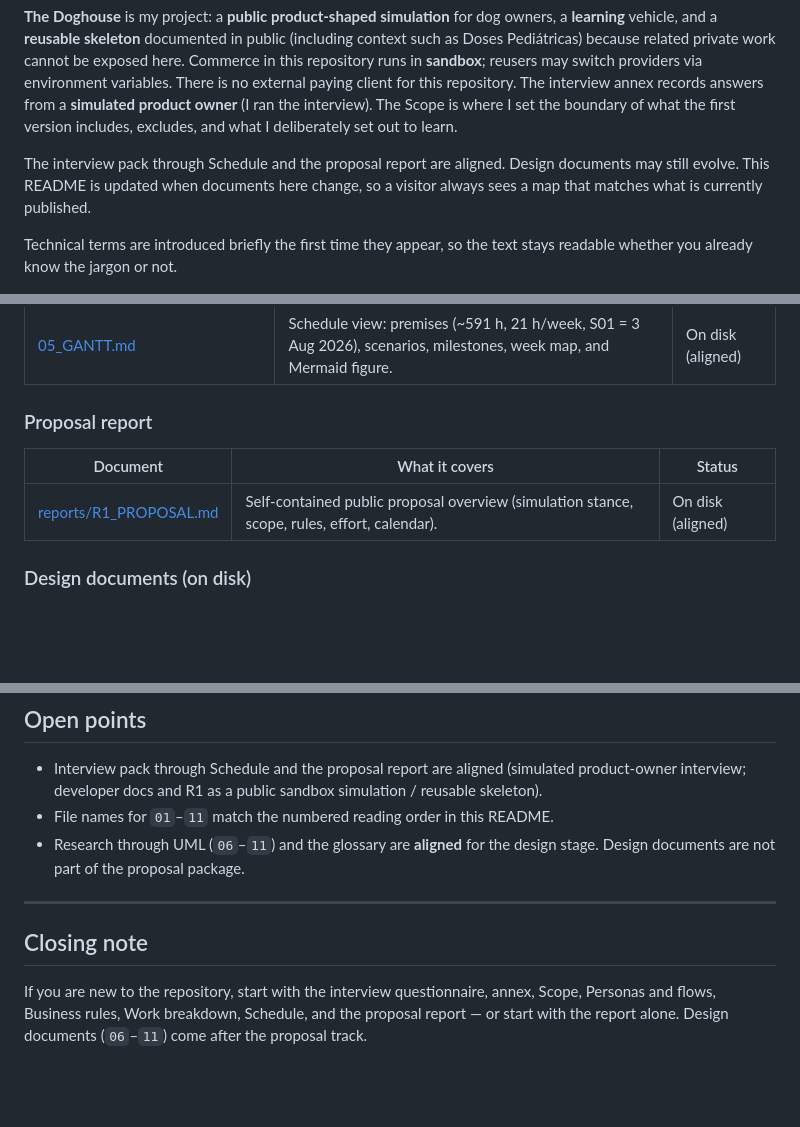
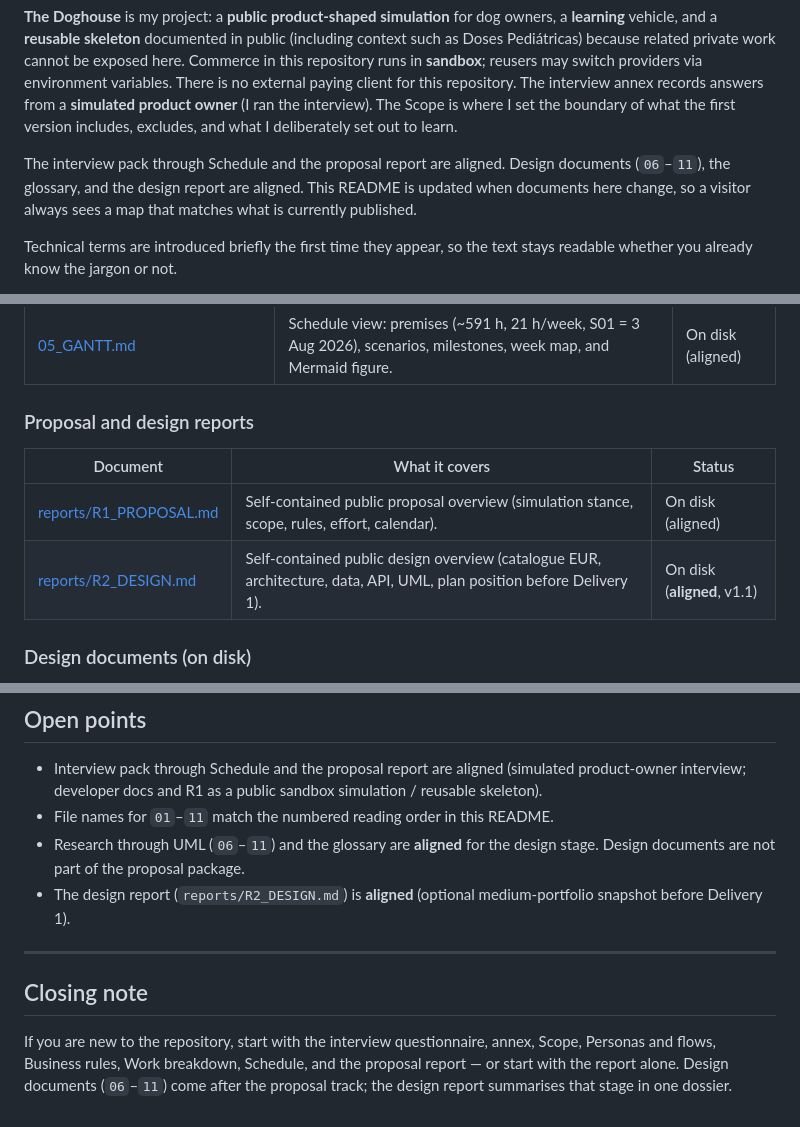
Before and after one commit to Jaime-1993/TheDoghouse, a Markdown page: docs/README.md, 3 parts joined by grey strips. GitHub-like rendering; blank space fills up the shorter version.

Commit message:
docs: publish self-contained Design Report before implementation

```diff
--- a/docs/README.md
+++ b/docs/README.md
@@ -4,7 +4,7 @@ This folder holds the written foundation of **The Doghouse**: what the product i
 
 **The Doghouse** is my project: a **public product-shaped simulation** for dog owners, a **learning** vehicle, and a **reusable skeleton** documented in public (including context such as Doses Pediátricas) because related private work cannot be exposed here. Commerce in this repository runs in **sandbox**; reusers may switch providers via environment variables. There is no external paying client for this repository. The interview annex records answers from a **simulated product owner** (I ran the interview). The Scope is where I set the boundary of what the first version includes, excludes, and what I deliberately set out to learn.
 
-The interview pack through Schedule and the proposal report are aligned. Design documents may still evolve. This README is updated when documents here change, so a visitor always sees a map that matches what is currently published.
+The interview pack through Schedule and the proposal report are aligned. Design documents (`06`–`11`), the glossary, and the design report are aligned. This README is updated when documents here change, so a visitor always sees a map that matches what is currently published.
 
 Technical terms are introduced briefly the first time they appear, so the text stays readable whether you already know the jargon or not.
 
@@ -50,11 +50,12 @@ File **names and numbers** follow the numbered reading order in this README. Int
 | [04_WBS.md](04_WBS.md) | Work breakdown structure (*WBS* — a hierarchical list of work packages): deliveries, effort estimates, and completion criteria. | On disk (aligned) |
 | [05_GANTT.md](05_GANTT.md) | Schedule view: premises (~591 h, 21 h/week, S01 = 3 Aug 2026), scenarios, milestones, week map, and Mermaid figure. | On disk (aligned) |
 
-### Proposal report
+### Proposal and design reports
 
 | Document | What it covers | Status |
 | -------- | -------------- | ------ |
 | [reports/R1_PROPOSAL.md](reports/R1_PROPOSAL.md) | Self-contained public proposal overview (simulation stance, scope, rules, effort, calendar). | On disk (aligned) |
+| [reports/R2_DESIGN.md](reports/R2_DESIGN.md) | Self-contained public design overview (catalogue EUR, architecture, data, API, UML, plan position before Delivery 1). | On disk (**aligned**, v1.1) |
 
 ### Design documents (on disk)
 
@@ -103,9 +104,10 @@ Two columns matter: **on disk** (a file you can open today) versus **aligned** (
 - Interview pack through Schedule and the proposal report are aligned (simulated product-owner interview; developer docs and R1 as a public sandbox simulation / reusable skeleton).
 - File names for `01`–`11` match the numbered reading order in this README.
 - Research through UML (`06`–`11`) and the glossary are **aligned** for the design stage. Design documents are not part of the proposal package.
+- The design report (`reports/R2_DESIGN.md`) is **aligned** (optional medium-portfolio snapshot before Delivery 1).
 
 ---
 
 ## Closing note
 
-If you are new to the repository, start with the interview questionnaire, annex, Scope, Personas and flows, Business rules, Work breakdown, Schedule, and the proposal report — or start with the report alone. Design documents (`06`–`11`) come after the proposal track.
+If you are new to the repository, start with the interview questionnaire, annex, Scope, Personas and flows, Business rules, Work breakdown, Schedule, and the proposal report — or start with the report alone. Design documents (`06`–`11`) come after the proposal track; the design report summarises that stage in one dossier.
```
Also changed, not shown: other parts of docs/README.md (+1 -1 lines), README.md (+2 -1 lines), docs/reports/R2_DESIGN.md (added, +352 -0 lines).
